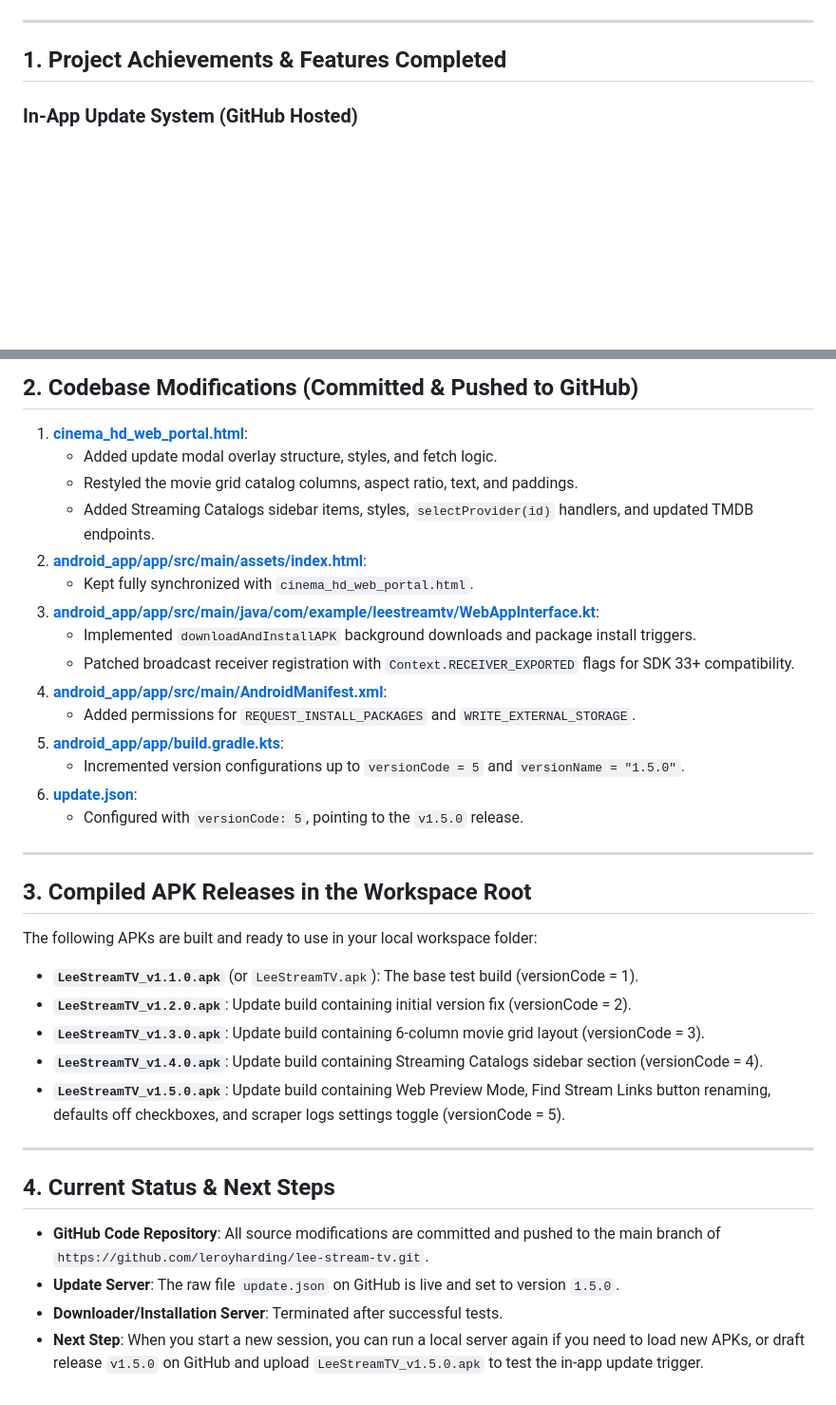
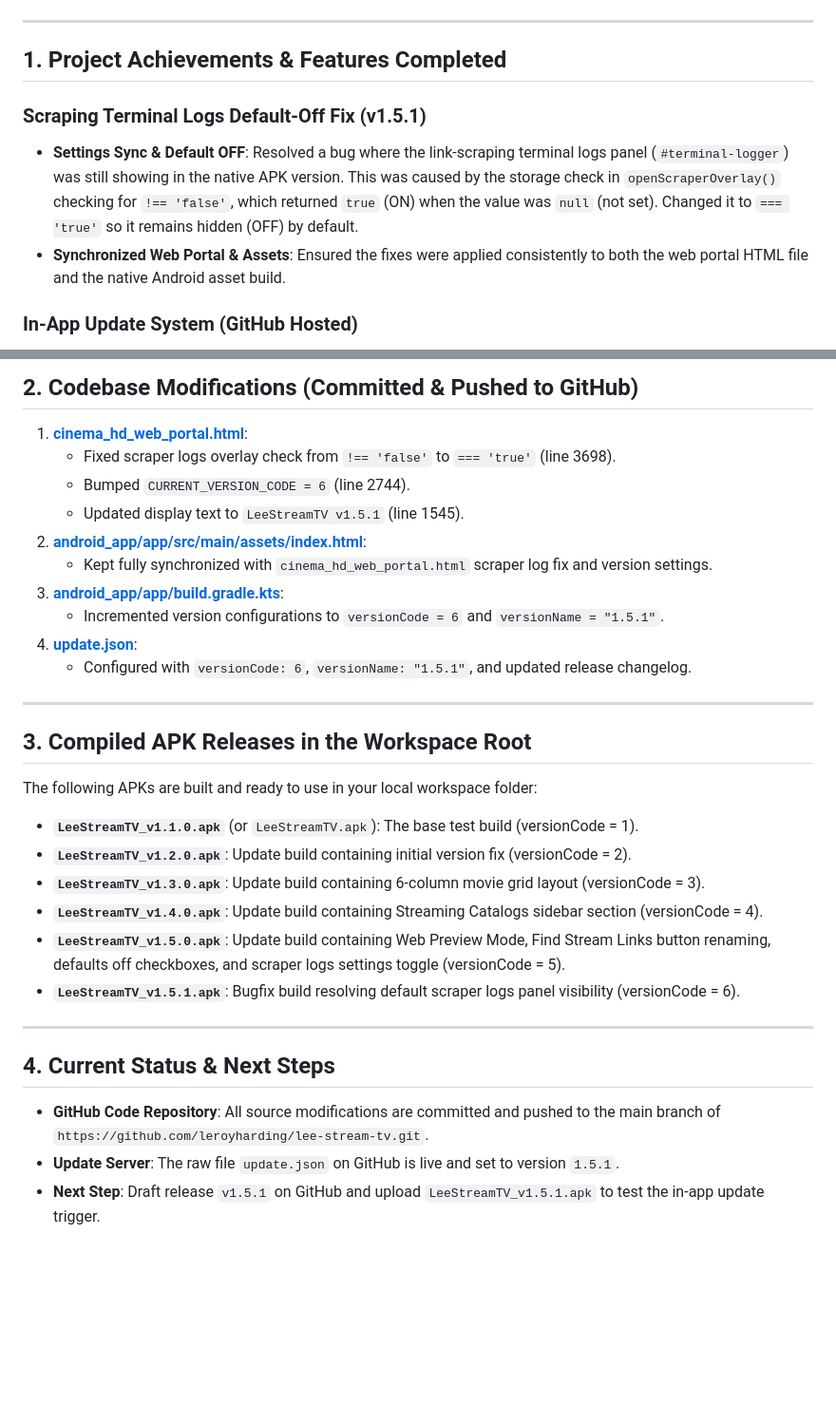
Before and after one commit to leroyharding/lee-stream-tv, a Markdown page: session_summary.md, 2 parts joined by grey strips. Shown at 95% size. Drawn GitHub-style; blank space fills up the shorter version.

Commit message:
Update session_summary.md for v1.5.1

```diff
--- a/session_summary.md
+++ b/session_summary.md
@@ -5,6 +5,10 @@ This file contains a detailed record of the changes, achievements, and structura
 ---
 
 ## 1. Project Achievements & Features Completed
+
+### Scraping Terminal Logs Default-Off Fix (v1.5.1)
+- **Settings Sync & Default OFF**: Resolved a bug where the link-scraping terminal logs panel (`#terminal-logger`) was still showing in the native APK version. This was caused by the storage check in `openScraperOverlay()` checking for `!== 'false'`, which returned `true` (ON) when the value was `null` (not set). Changed it to `=== 'true'` so it remains hidden (OFF) by default.
+- **Synchronized Web Portal & Assets**: Ensured the fixes were applied consistently to both the web portal HTML file and the native Android asset build.
 
 ### In-App Update System (GitHub Hosted)
 - **Automatic Version Checks**: On startup, the web portal fetches the remote version config from `https://raw.githubusercontent.com/leroyharding/lee-stream-tv/main/update.json`.
@@ -34,20 +38,15 @@ This file contains a detailed record of the changes, achievements, and structura
 ## 2. Codebase Modifications (Committed & Pushed to GitHub)
 
 1. **[cinema_hd_web_portal.html](file:///c:/Users/leroy/Desktop/my%20apps/streamTV/cinema_hd_web_portal.html)**:
-   - Added update modal overlay structure, styles, and fetch logic.
-   - Restyled the movie grid catalog columns, aspect ratio, text, and paddings.
-   - Added Streaming Catalogs sidebar items, styles, `selectProvider(id)` handlers, and updated TMDB endpoints.
+   - Fixed scraper logs overlay check from `!== 'false'` to `=== 'true'` (line 3698).
+   - Bumped `CURRENT_VERSION_CODE = 6` (line 2744).
+   - Updated display text to `LeeStreamTV v1.5.1` (line 1545).
 2. **[android_app/app/src/main/assets/index.html](file:///c:/Users/leroy/Desktop/my%20apps/streamTV/android_app/app/src/main/assets/index.html)**:
-   - Kept fully synchronized with `cinema_hd_web_portal.html`.
-3. **[android_app/app/src/main/java/com/example/leestreamtv/WebAppInterface.kt](file:///c:/Users/leroy/Desktop/my%20apps/streamTV/android_app/app/src/main/java/com/example/leestreamtv/WebAppInterface.kt)**:
-   - Implemented `downloadAndInstallAPK` background downloads and package install triggers.
-   - Patched broadcast receiver registration with `Context.RECEIVER_EXPORTED` flags for SDK 33+ compatibility.
-4. **[android_app/app/src/main/AndroidManifest.xml](file:///c:/Users/leroy/Desktop/my%20apps/streamTV/android_app/app/src/main/AndroidManifest.xml)**:
-   - Added permissions for `REQUEST_INSTALL_PACKAGES` and `WRITE_EXTERNAL_STORAGE`.
-5. **[android_app/app/build.gradle.kts](file:///c:/Users/leroy/Desktop/my%20apps/streamTV/android_app/app/build.gradle.kts)**:
-   - Incremented version configurations up to `versionCode = 5` and `versionName = "1.5.0"`.
-6. **[update.json](file:///c:/Users/leroy/Desktop/my%20apps/streamTV/update.json)**:
-   - Configured with `versionCode: 5`, pointing to the `v1.5.0` release.
+   - Kept fully synchronized with `cinema_hd_web_portal.html` scraper log fix and version settings.
+3. **[android_app/app/build.gradle.kts](file:///c:/Users/leroy/Desktop/my%20apps/streamTV/android_app/app/build.gradle.kts)**:
+   - Incremented version configurations to `versionCode = 6` and `versionName = "1.5.1"`.
+4. **[update.json](file:///c:/Users/leroy/Desktop/my%20apps/streamTV/update.json)**:
+   - Configured with `versionCode: 6`, `versionName: "1.5.1"`, and updated release changelog.
 
 ---
 
@@ -58,11 +57,11 @@ The following APKs are built and ready to use in your local workspace folder:
 - **`LeeStreamTV_v1.3.0.apk`**: Update build containing 6-column movie grid layout (versionCode = 3).
 - **`LeeStreamTV_v1.4.0.apk`**: Update build containing Streaming Catalogs sidebar section (versionCode = 4).
 - **`LeeStreamTV_v1.5.0.apk`**: Update build containing Web Preview Mode, Find Stream Links button renaming, defaults off checkboxes, and scraper logs settings toggle (versionCode = 5).
+- **`LeeStreamTV_v1.5.1.apk`**: Bugfix build resolving default scraper logs panel visibility (versionCode = 6).
 
 ---
 
 ## 4. Current Status & Next Steps
 - **GitHub Code Repository**: All source modifications are committed and pushed to the main branch of `https://github.com/leroyharding/lee-stream-tv.git`.
-- **Update Server**: The raw file `update.json` on GitHub is live and set to version `1.5.0`.
-- **Downloader/Installation Server**: Terminated after successful tests.
-- **Next Step**: When you start a new session, you can run a local server again if you need to load new APKs, or draft release `v1.5.0` on GitHub and upload `LeeStreamTV_v1.5.0.apk` to test the in-app update trigger.
+- **Update Server**: The raw file `update.json` on GitHub is live and set to version `1.5.1`.
+- **Next Step**: Draft release `v1.5.1` on GitHub and upload `LeeStreamTV_v1.5.1.apk` to test the in-app update trigger.
```
